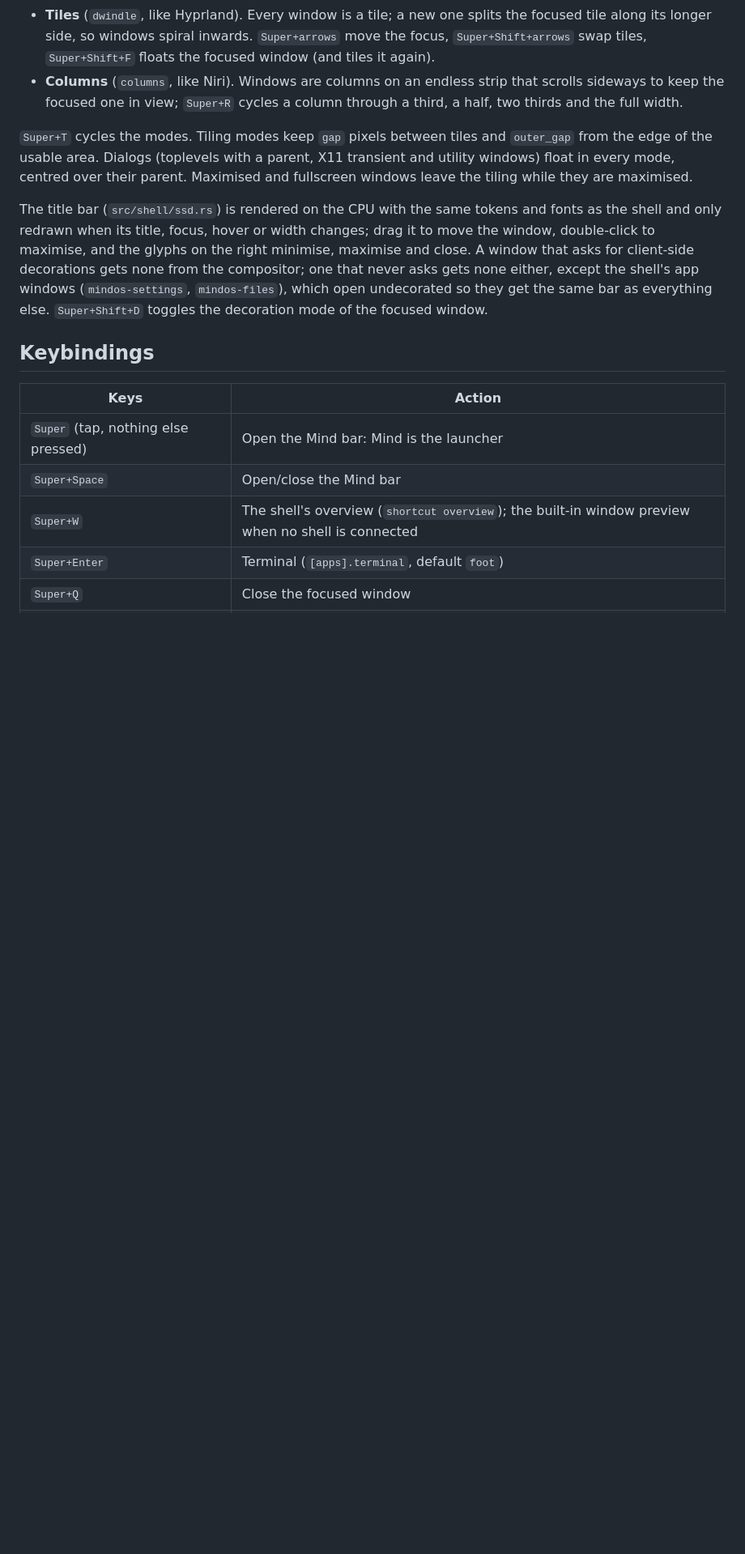
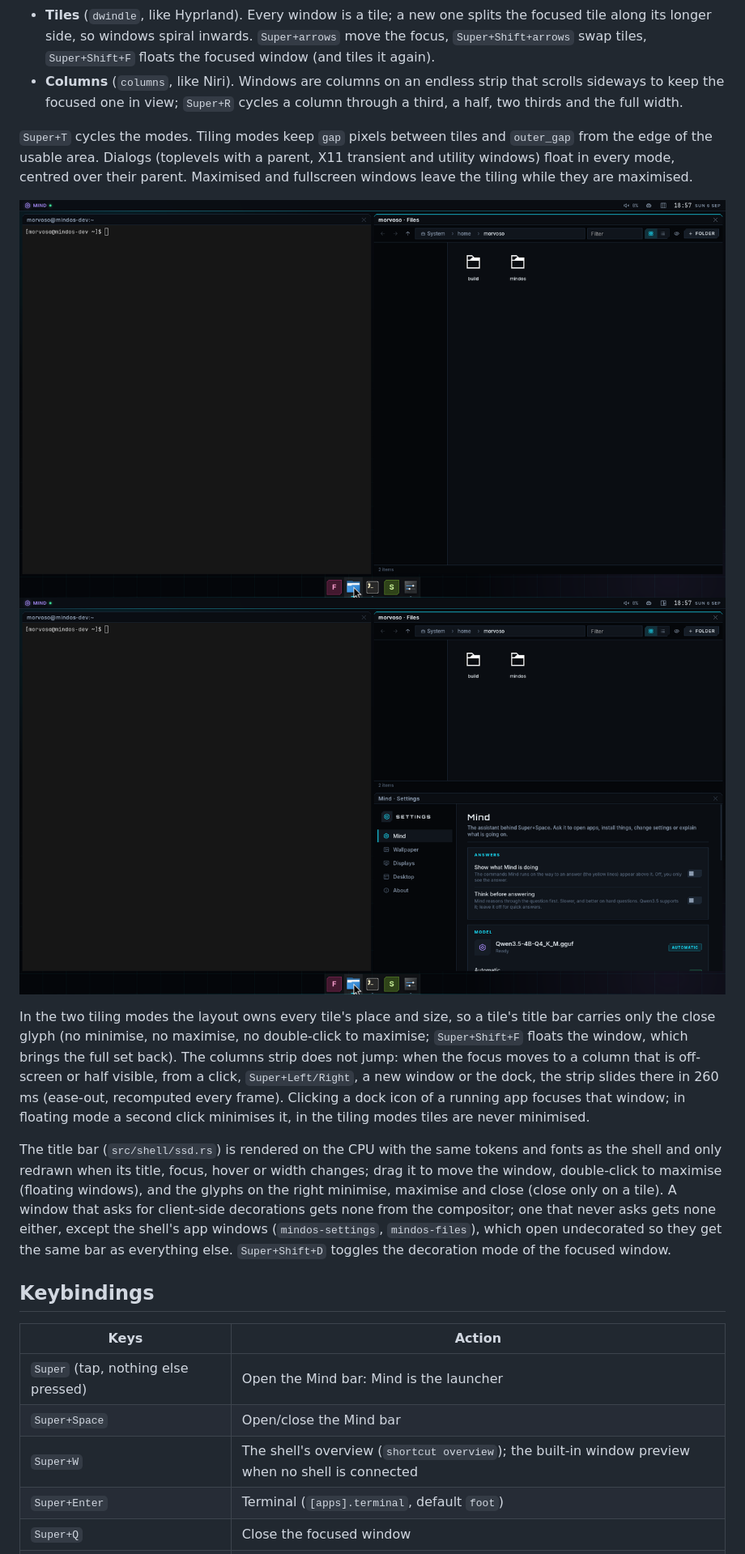
Before and after one commit to morvoso/mindos, a Markdown page: docs/COMPOSITOR.md, the part around one of its changes. Shown at 81% size. GitHub-like rendering; pictures changed too: docs/img/shell-columns.png (added), docs/img/shell-tiles.png (added); blank space fills up the shorter version.

```diff
--- a/docs/COMPOSITOR.md
+++ b/docs/COMPOSITOR.md
@@ -90,10 +98,24 @@ parent, X11 transient and utility windows) float in every mode, centred over
 their parent. Maximised and fullscreen windows leave the tiling while they
 are maximised.
 
+![Columns: the strip scrolled to the third, focused column](img/shell-columns.png)
+![Tiles: dwindle split, close-only title bars](img/shell-tiles.png)
+
+In the two tiling modes the layout owns every tile's place and size, so a
+tile's title bar carries only the close glyph (no minimise, no maximise, no
+double-click to maximise; `Super+Shift+F` floats the window, which brings
+the full set back). The columns strip does not jump:
+when the focus moves to a column that is off-screen or half visible, from a
+click, `Super+Left/Right`, a new window or the dock, the strip slides there
+in 260 ms (ease-out, recomputed every frame). Clicking a dock icon of a
+running app focuses that window; in floating mode a second click minimises
+it, in the tiling modes tiles are never minimised.
+
 The title bar (`src/shell/ssd.rs`) is rendered on the CPU with the same
 tokens and fonts as the shell and only redrawn when its title, focus, hover
-or width changes; drag it to move the window, double-click to maximise, and
-the glyphs on the right minimise, maximise and close. A window that asks for
+or width changes; drag it to move the window, double-click to maximise
+(floating windows), and the glyphs on the right minimise, maximise and close
+(close only on a tile). A window that asks for
 client-side decorations gets none from the compositor; one that never asks
 gets none either, except the shell's app windows (`mindos-settings`,
 `mindos-files`), which open undecorated so they get the same bar as
```
Also changed, not shown: other parts of docs/COMPOSITOR.md (+13 -5 lines), 4 other files.
